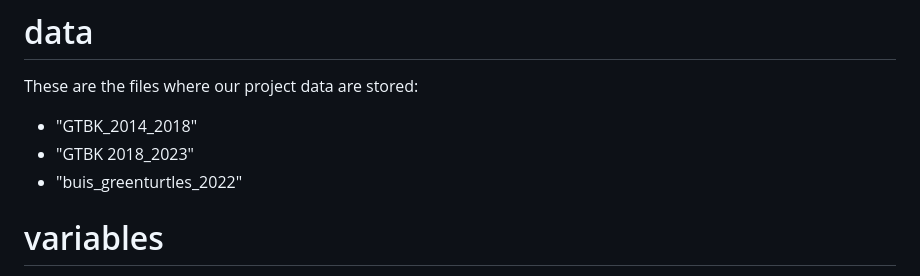
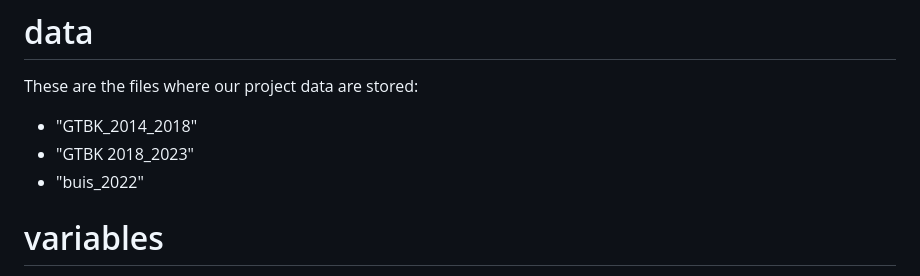
Before and after one commit to ES-1085/project-las-tortugueras, a Markdown page: data/README.md, the part around the change. GitHub-like rendering.

Commit message:
Fix typos

```diff
--- a/data/README.md
+++ b/data/README.md
@@ -4,7 +4,7 @@ These are the files where our project data are stored:
 
 - "GTBK_2014_2018"
 - "GTBK 2018_2023"
-- "buis_greenturtles_2022"
+- "buis_2022"
 
 # variables
 
```
